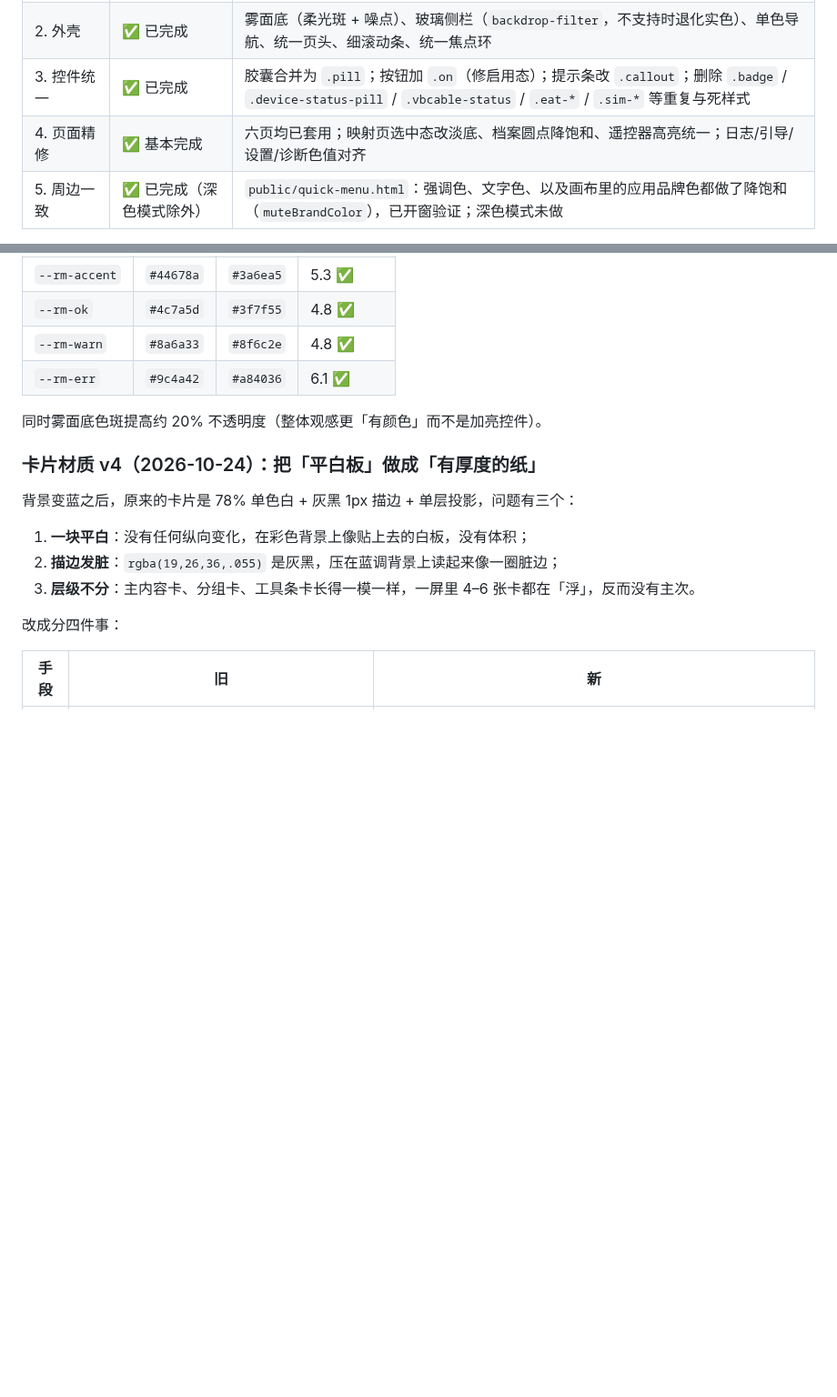
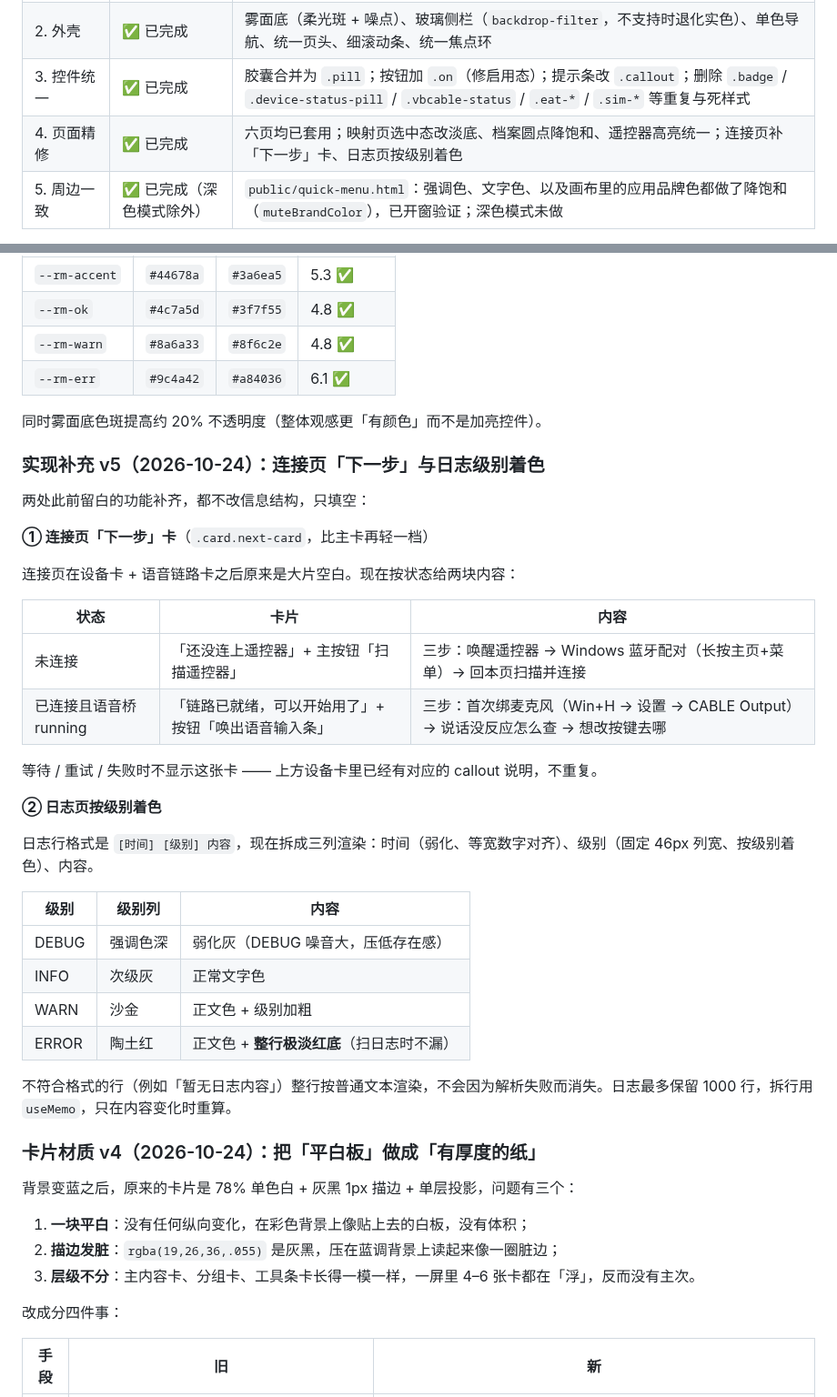
Before and after one commit to poluce/windows-remote-mic, a Markdown page: docs/design/ui-refresh.md, 2 parts joined by grey strips. Shown at 91% size. GitHub-like rendering; blank space fills up the shorter version.

```diff
--- a/docs/design/ui-refresh.md
+++ b/docs/design/ui-refresh.md
@@ -14,7 +14,7 @@
 | 1. Token 底座 | ✅ 已完成 | 新增 `src/styles/tokens.css`（`--rm-*` + 过渡期旧变量别名，顺带修好 `--muted` / `--card`）；`App.css` 改为只引用 token |
 | 2. 外壳 | ✅ 已完成 | 雾面底（柔光斑 + 噪点）、玻璃侧栏（`backdrop-filter`，不支持时退化实色）、单色导航、统一页头、细滚动条、统一焦点环 |
 | 3. 控件统一 | ✅ 已完成 | 胶囊合并为 `.pill`；按钮加 `.on`（修启用态）；提示条改 `.callout`；删除 `.badge` / `.device-status-pill` / `.vbcable-status` / `.eat-*` / `.sim-*` 等重复与死样式 |
-| 4. 页面精修 | ✅ 基本完成 | 六页均已套用；映射页选中态改淡底、档案圆点降饱和、遥控器高亮统一；日志/引导/设置/诊断色值对齐 |
+| 4. 页面精修 | ✅ 已完成 | 六页均已套用；映射页选中态改淡底、档案圆点降饱和、遥控器高亮统一；连接页补「下一步」卡、日志页按级别着色 |
 | 5. 周边一致 | ✅ 已完成（深色模式除外） | `public/quick-menu.html`：强调色、文字色、以及画布里的应用品牌色都做了降饱和（`muteBrandColor`），已开窗验证；深色模式未做 |
 
 **验证方式**：
@@ -38,6 +38,34 @@ v1 的低饱和色板被反馈「不够鲜艳」，于是在不回到原始高
 | `--rm-err` | `#9c4a42` | `#a84036` | 6.1 ✅ |
 
 同时雾面底色斑提高约 20% 不透明度（整体观感更「有颜色」而不是加亮控件）。
+
+### 实现补充 v5（2026-10-24）：连接页「下一步」与日志级别着色
+
+两处此前留白的功能补齐，都不改信息结构，只填空：
+
+**① 连接页「下一步」卡**（`.card.next-card`，比主卡再轻一档）
+
+连接页在设备卡 + 语音链路卡之后原来是大片空白。现在按状态给两块内容：
+
+| 状态 | 卡片 | 内容 |
+| --- | --- | --- |
+| 未连接 | 「还没连上遥控器」+ 主按钮「扫描遥控器」 | 三步：唤醒遥控器 → Windows 蓝牙配对（长按主页+菜单）→ 回本页扫描并连接 |
+| 已连接且语音桥 running | 「链路已就绪，可以开始用了」+ 按钮「唤出语音输入条」 | 三步：首次绑麦克风（Win+H → 设置 → CABLE Output）→ 说话没反应怎么查 → 想改按键去哪 |
+
+等待 / 重试 / 失败时不显示这张卡 —— 上方设备卡里已经有对应的 callout 说明，不重复。
+
+**② 日志页按级别着色**
+
+日志行格式是 `[时间] [级别] 内容`，现在拆成三列渲染：时间（弱化、等宽数字对齐）、级别（固定 46px 列宽、按级别着色）、内容。
+
+| 级别 | 级别列 | 内容 |
+| --- | --- | --- |
+| DEBUG | 强调色深 | 弱化灰（DEBUG 噪音大，压低存在感） |
+| INFO | 次级灰 | 正常文字色 |
+| WARN | 沙金 | 正文色 + 级别加粗 |
+| ERROR | 陶土红 | 正文色 + **整行极淡红底**（扫日志时不漏） |
+
+不符合格式的行（例如「暂无日志内容」）整行按普通文本渲染，不会因为解析失败而消失。日志最多保留 1000 行，拆行用 `useMemo`，只在内容变化时重算。
 
 ### 卡片材质 v4（2026-10-24）：把「平白板」做成「有厚度的纸」
 
```
Also changed, not shown: docs/项目/截图/全局外观-日志页.png, docs/项目/截图/全局外观-连接页.png, docs/项目/截图/连接页-未连接-上手三步.png (added), 4 other files.
